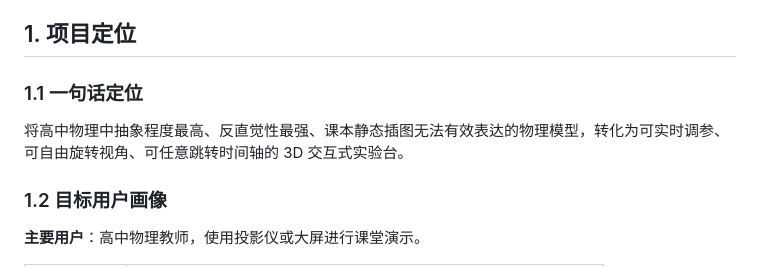
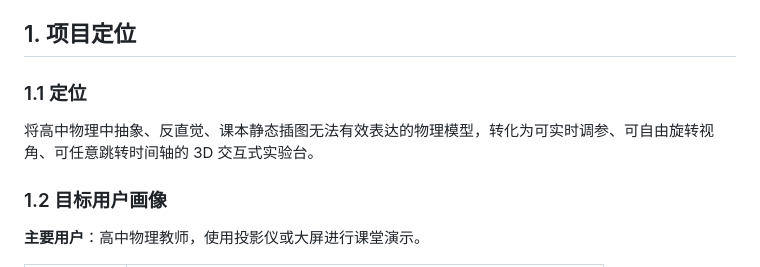
Before and after one commit to funw25/hello-world, a Markdown page: PhysViz/配速法/README.md, the part around the change. Rendered like a GitHub page.

Commit message:
Refine project description for clarity

```diff
--- a/PhysViz/配速法/README.md
+++ b/PhysViz/配速法/README.md
@@ -25,9 +25,9 @@
 
 ## 1. 项目定位
 
-### 1.1 一句话定位
+### 1.1 定位
 
-将高中物理中抽象程度最高、反直觉性最强、课本静态插图无法有效表达的物理模型，转化为可实时调参、可自由旋转视角、可任意跳转时间轴的 3D 交互式实验台。
+将高中物理中抽象、反直觉、课本静态插图无法有效表达的物理模型，转化为可实时调参、可自由旋转视角、可任意跳转时间轴的 3D 交互式实验台。
 
 ### 1.2 目标用户画像
 
```
